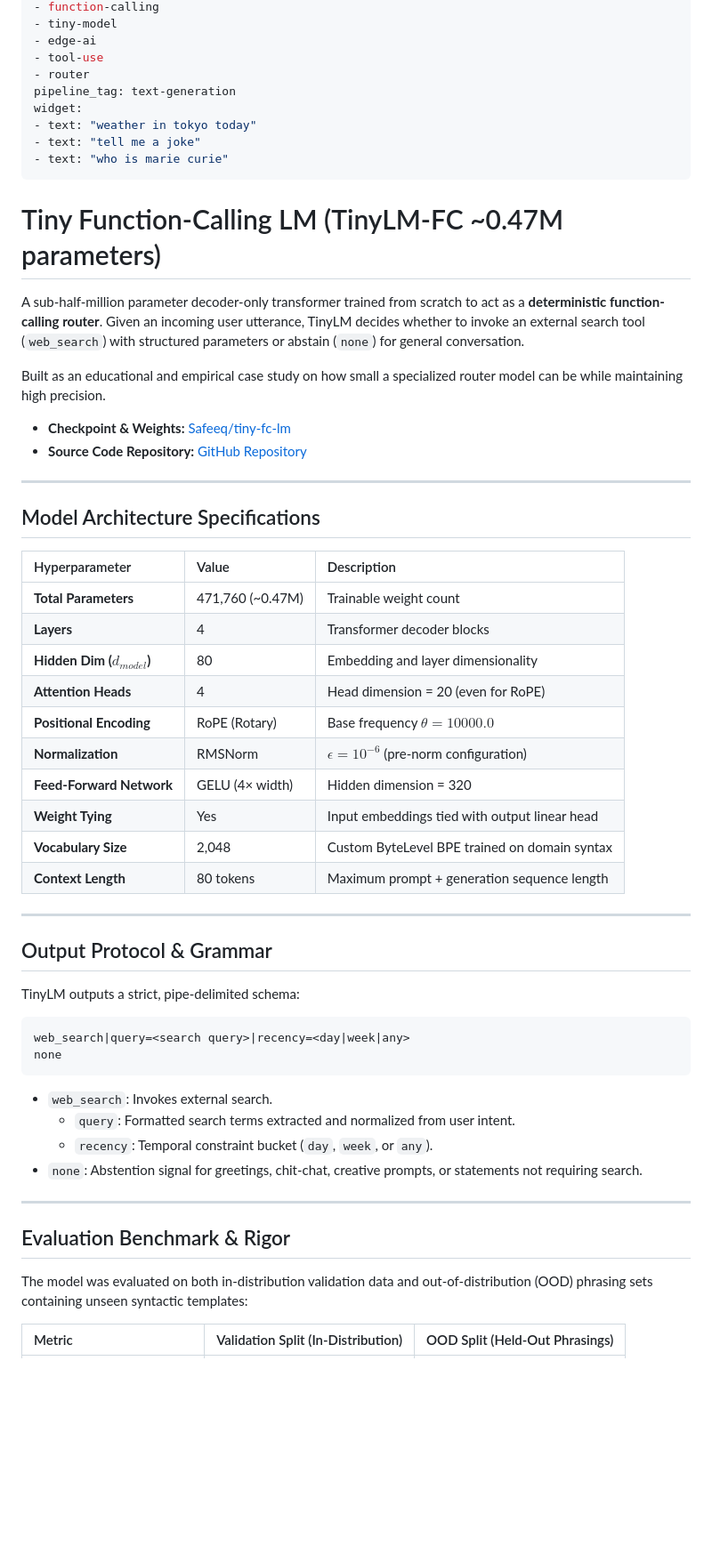
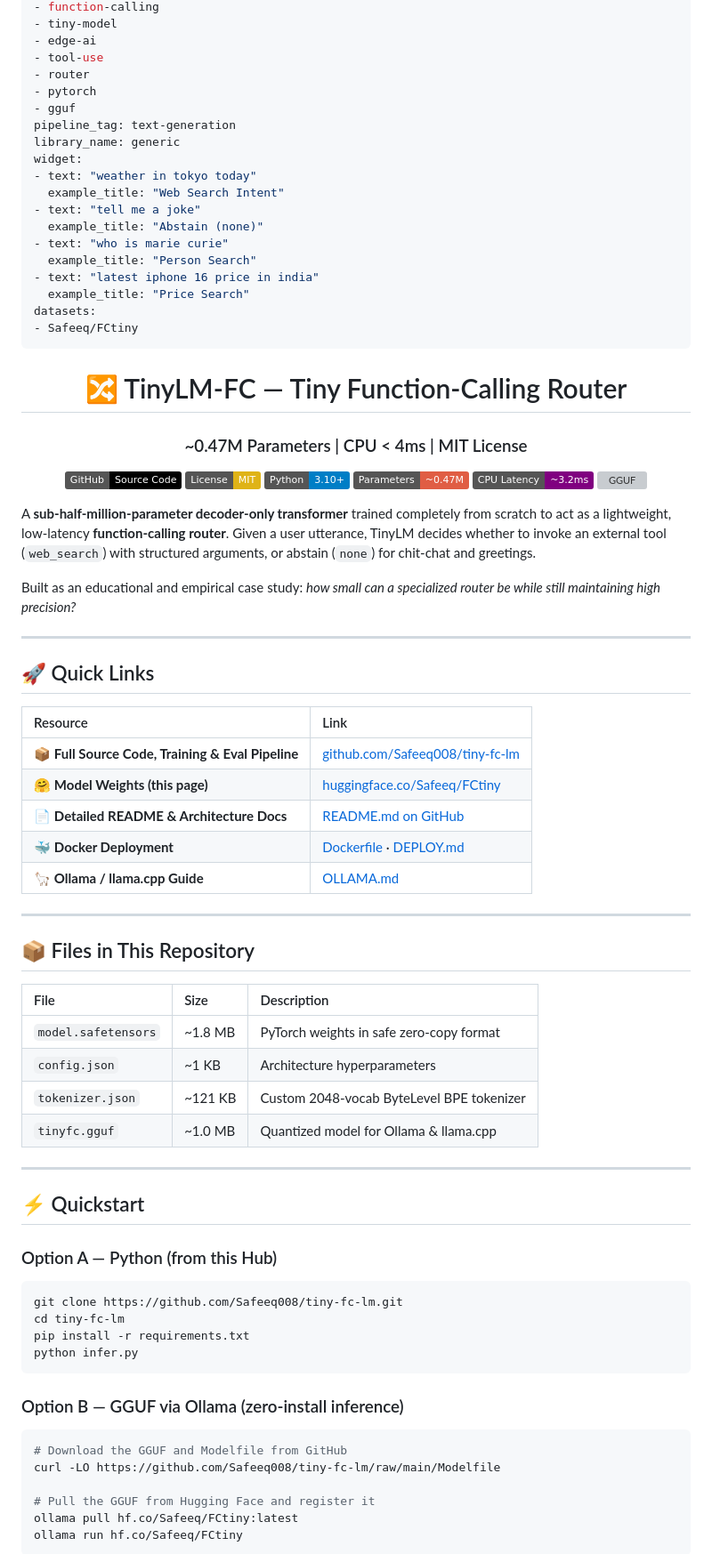
Before and after one commit to Safeeq008/tiny-fc-lm, a Markdown page: hf_model_readme_template.md, the part around one of its changes. Shown at 89% size. Drawn GitHub-style; badges without logos; blank space fills up the shorter version; grey boxes are pictures that could not be loaded.

Commit message:
docs: update README template with full model card, GitHub links and quickstarts

````diff
--- a/hf_model_readme_template.md
+++ b/hf_model_readme_template.md
@@ -8,58 +8,85 @@ tags:
 - edge-ai
 - tool-use
 - router
+- pytorch
+- gguf
 pipeline_tag: text-generation
+library_name: generic
 widget:
 - text: "weather in tokyo today"
+  example_title: "Web Search Intent"
 - text: "tell me a joke"
+  example_title: "Abstain (none)"
 - text: "who is marie curie"
+  example_title: "Person Search"
+- text: "latest iphone 16 price in india"
+  example_title: "Price Search"
+datasets:
+- Safeeq/FCtiny
 ---
 
-# Tiny Function-Calling LM (TinyLM-FC ~0.47M parameters)
+<div align="center">
 
-A sub-half-million parameter decoder-only transformer trained from scratch to act as a **deterministic function-calling router**. Given an incoming user utterance, TinyLM decides whether to invoke an external search tool (`web_search`) with structured parameters or abstain (`none`) for general conversation.
+# 🔀 TinyLM-FC — Tiny Function-Calling Router
+### ~0.47M Parameters | CPU < 4ms | MIT License
 
-Built as an educational and empirical case study on how small a specialized router model can be while maintaining high precision.
+[![GitHub](https://img.shields.io/badge/GitHub-Source%20Code-black?logo=github)](https://github.com/Safeeq008/tiny-fc-lm)
+[![License: MIT](https://img.shields.io/badge/License-MIT-yellow.svg)](https://opensource.org/licenses/MIT)
+[![Python 3.10+](https://img.shields.io/badge/Python-3.10%2B-blue.svg)](https://www.python.org/)
+[![Parameters](https://img.shields.io/badge/Parameters-~0.47M-red.svg)](#architecture)
+[![CPU Latency](https://img.shields.io/badge/CPU%20Latency-~3.2ms-purple.svg)](#benchmarks)
+[![GGUF](https://img.shields.io/badge/Ollama%2FlllamaCpp-GGUF%20Available-green.svg)](#gguf--ollama)
 
-- **Checkpoint & Weights:** [Safeeq/tiny-fc-lm](https://huggingface.co/Safeeq/tiny-fc-lm)
-- **Source Code Repository:** [GitHub Repository](https://github.com/Safeeq008/tiny-fc-lm)
+</div>
+
+A **sub-half-million-parameter decoder-only transformer** trained completely from scratch to act as a lightweight, low-latency **function-calling router**. Given a user utterance, TinyLM decides whether to invoke an external tool (`web_search`) with structured arguments, or abstain (`none`) for chit-chat and greetings.
+
+Built as an educational and empirical case study: *how small can a specialized router be while still maintaining high precision?*
 
 ---
 
-## Model Architecture Specifications
+## 🚀 Quick Links
 
-| Hyperparameter | Value | Description |
-| :--- | :--- | :--- |
-| **Total Parameters** | 471,760 (~0.47M) | Trainable weight count |
-| **Layers** | 4 | Transformer decoder blocks |
-| **Hidden Dim ($d_{model}$)** | 80 | Embedding and layer dimensionality |
-| **Attention Heads** | 4 | Head dimension = 20 (even for RoPE) |
-| **Positional Encoding** | RoPE (Rotary) | Base frequency $\theta = 10000.0$ |
-| **Normalization** | RMSNorm | $\epsilon = 10^{-6}$ (pre-norm configuration) |
-| **Feed-Forward Network** | GELU (4× width) | Hidden dimension = 320 |
-| **Weight Tying** | Yes | Input embeddings tied with output linear head |
-| **Vocabulary Size** | 2,048 | Custom ByteLevel BPE trained on domain syntax |
-| **Context Length** | 80 tokens | Maximum prompt + generation sequence length |
+| Resource | Link |
+| :--- | :--- |
+| 📦 **Full Source Code, Training & Eval Pipeline** | [github.com/Safeeq008/tiny-fc-lm](https://github.com/Safeeq008/tiny-fc-lm) |
+| 🤗 **Model Weights (this page)** | [huggingface.co/Safeeq/FCtiny](https://huggingface.co/Safeeq/FCtiny) |
+| 📄 **Detailed README & Architecture Docs** | [README.md on GitHub](https://github.com/Safeeq008/tiny-fc-lm/blob/main/README.md) |
+| 🐳 **Docker Deployment** | [Dockerfile](https://github.com/Safeeq008/tiny-fc-lm/blob/main/Dockerfile) · [DEPLOY.md](https://github.com/Safeeq008/tiny-fc-lm/blob/main/DEPLOY.md) |
+| 🦙 **Ollama / llama.cpp Guide** | [OLLAMA.md](https://github.com/Safeeq008/tiny-fc-lm/blob/main/OLLAMA.md) |
 
 ---
 
-## Output Protocol & Grammar
+## 📦 Files in This Repository
 
-TinyLM outputs a strict, pipe-delimited schema:
-```text
-web_search|query=<search query>|recency=<day|week|any>
-none
-```
-
-- `web_search`: Invokes external search.
-  - `query`: Formatted search terms extracted and normalized from user intent.
-  - `recency`: Temporal constraint bucket (`day`, `week`, or `any`).
-- `none`: Abstention signal for greetings, chit-chat, creative prompts, or statements not requiring search.
+| File | Size | Description |
+| :--- | :--- | :--- |
+| `model.safetensors` | ~1.8 MB | PyTorch weights in safe zero-copy format |
+| `config.json` | ~1 KB | Architecture hyperparameters |
+| `tokenizer.json` | ~121 KB | Custom 2048-vocab ByteLevel BPE tokenizer |
+| `tinyfc.gguf` | ~1.0 MB | Quantized model for Ollama & llama.cpp |
 
 ---
 
-## Evaluation Benchmark & Rigor
+## ⚡ Quickstart
 
-The model was evaluated on both in-distribution validation data and out-of-distribution (OOD) phrasing sets containing unseen syntactic templates:
+### Option A — Python (from this Hub)
 
-| Metric | Validation Split (In-Distribution) | OOD Split (Held-Out Phrasings) |
+```bash
+git clone https://github.com/Safeeq008/tiny-fc-lm.git
+cd tiny-fc-lm
+pip install -r requirements.txt
+python infer.py
+```
+
+### Option B — GGUF via Ollama (zero-install inference)
+
+```bash
+# Download the GGUF and Modelfile from GitHub
+curl -LO https://github.com/Safeeq008/tiny-fc-lm/raw/main/Modelfile
+
+# Pull the GGUF from Hugging Face and register it
+ollama pull hf.co/Safeeq/FCtiny:latest
+ollama run hf.co/Safeeq/FCtiny
+```
+
````
Also changed, not shown: other parts of hf_model_readme_template.md (+151 -33 lines).
